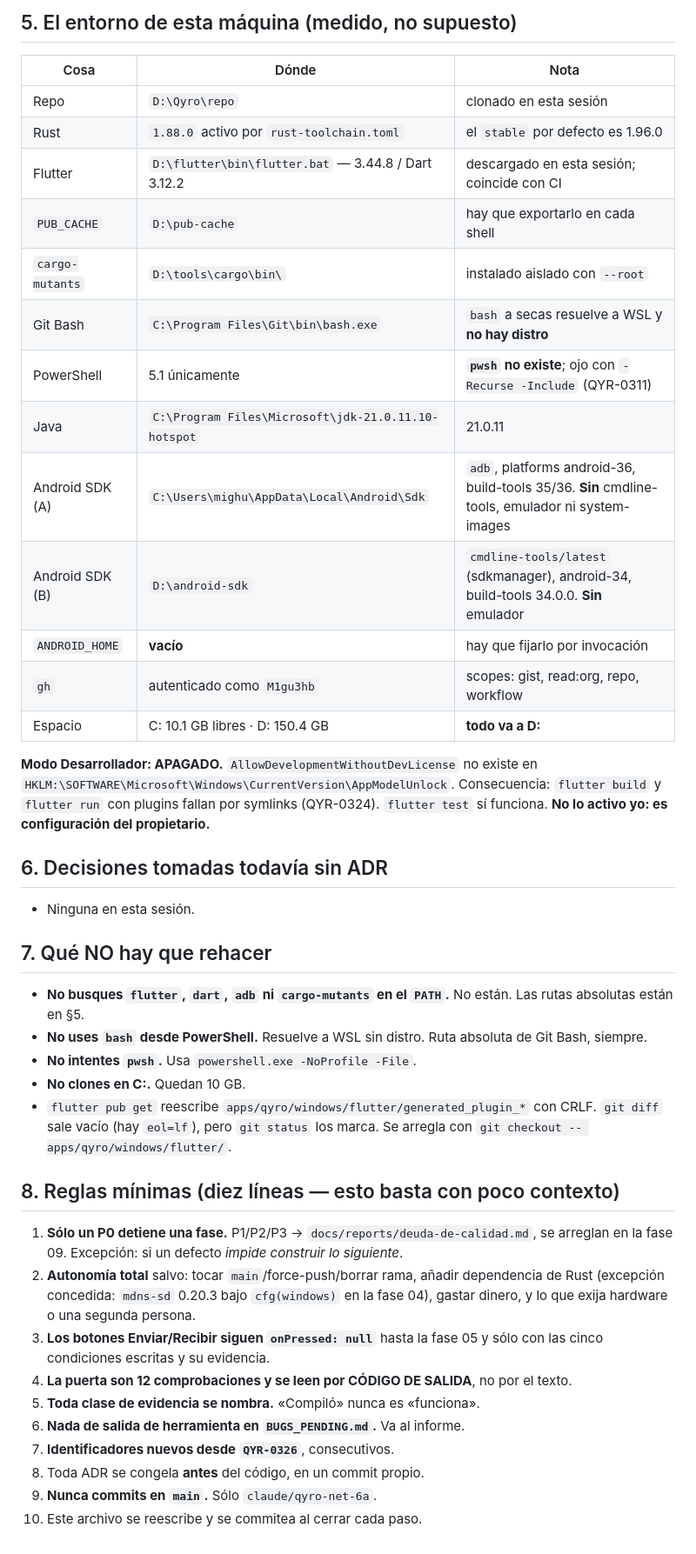
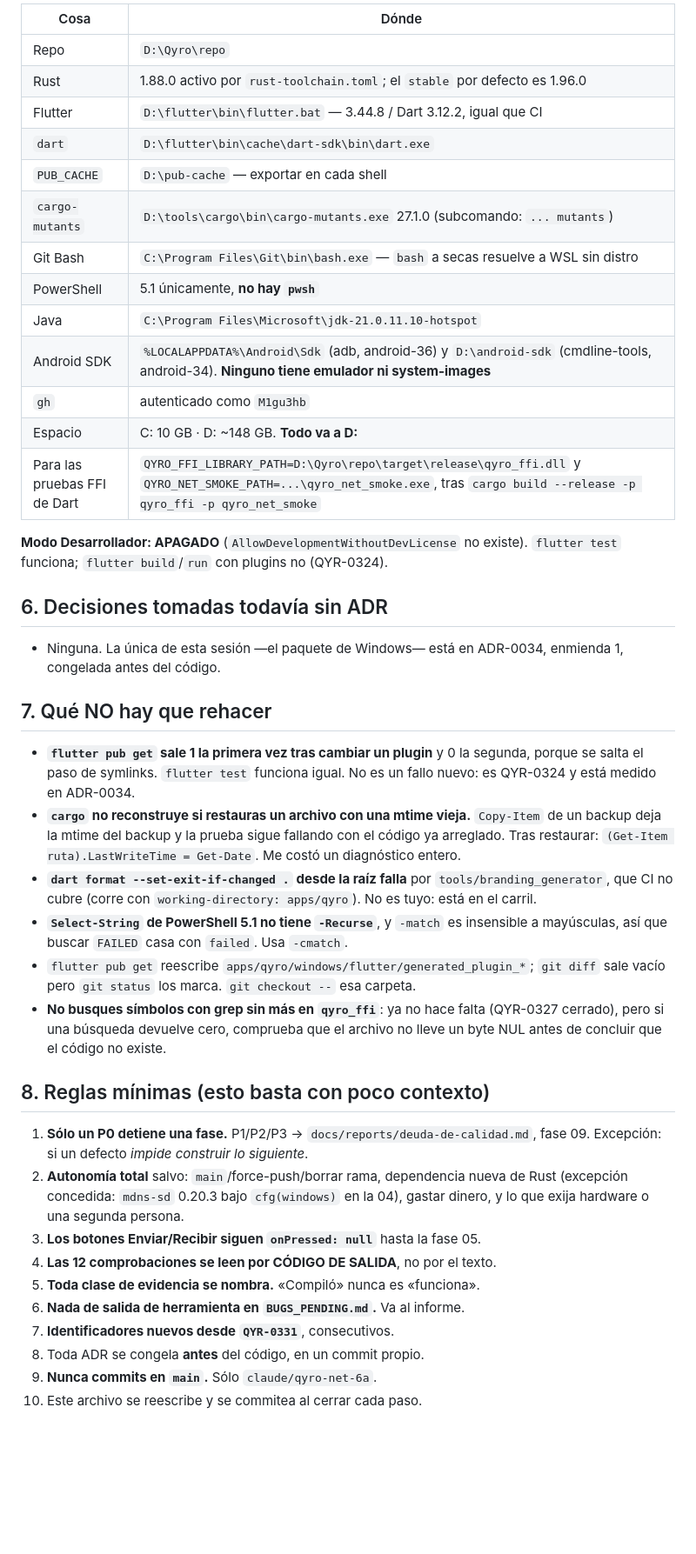
Before and after one commit to M1gu3hb/-Qyro, a Markdown page: docs/reports/ESTADO-ACTUAL.md, the part around one of its changes. Shown at 87% size. GitHub-like rendering; blank space fills up the shorter version.

Commit message:
docs: el estado al cerrar el paso 4 de la fase 03

```diff
--- a/docs/reports/ESTADO-ACTUAL.md
+++ b/docs/reports/ESTADO-ACTUAL.md
@@ -45,56 +46,61 @@ registrado aquí y en el informe de fase.
 
-## 5. El entorno de esta máquina (medido, no supuesto)
+| Cosa | Dónde |
+|---|---|
+| Repo | `D:\Qyro\repo` |
+| Rust | 1.88.0 activo por `rust-toolchain.toml`; el `stable` por defecto es 1.96.0 |
+| Flutter | `D:\flutter\bin\flutter.bat` — 3.44.8 / Dart 3.12.2, igual que CI |
+| `dart` | `D:\flutter\bin\cache\dart-sdk\bin\dart.exe` |
+| `PUB_CACHE` | `D:\pub-cache` — exportar en cada shell |
+| `cargo-mutants` | `D:\tools\cargo\bin\cargo-mutants.exe` 27.1.0 (subcomando: `... mutants`) |
+| Git Bash | `C:\Program Files\Git\bin\bash.exe` — `bash` a secas resuelve a WSL sin distro |
+| PowerShell | 5.1 únicamente, **no hay `pwsh`** |
+| Java | `C:\Program Files\Microsoft\jdk-21.0.11.10-hotspot` |
+| Android SDK | `%LOCALAPPDATA%\Android\Sdk` (adb, android-36) y `D:\android-sdk` (cmdline-tools, android-34). **Ninguno tiene emulador ni system-images** |
+| `gh` | autenticado como `M1gu3hb` |
+| Espacio | C: 10 GB · D: ~148 GB. **Todo va a D:** |
+| Para las pruebas FFI de Dart | `QYRO_FFI_LIBRARY_PATH=D:\Qyro\repo\target\release\qyro_ffi.dll` y `QYRO_NET_SMOKE_PATH=...\qyro_net_smoke.exe`, tras `cargo build --release -p qyro_ffi -p qyro_net_smoke` |
 
-| Cosa | Dónde | Nota |
-|---|---|---|
-| Repo | `D:\Qyro\repo` | clonado en esta sesión |
-| Rust | `1.88.0` activo por `rust-toolchain.toml` | el `stable` por defecto es 1.96.0 |
-| Flutter | `D:\flutter\bin\flutter.bat` — 3.44.8 / Dart 3.12.2 | descargado en esta sesión; coincide con CI |
-| `PUB_CACHE` | `D:\pub-cache` | hay que exportarlo en cada shell |
-| `cargo-mutants` | `D:\tools\cargo\bin\` | instalado aislado con `--root` |
-| Git Bash | `C:\Program Files\Git\bin\bash.exe` | `bash` a secas resuelve a WSL y **no hay distro** |
-| PowerShell | 5.1 únicamente | **`pwsh` no existe**; ojo con `-Recurse -Include` (QYR-0311) |
-| Java | `C:\Program Files\Microsoft\jdk-21.0.11.10-hotspot` | 21.0.11 |
-| Android SDK (A) | `C:\Users\mighu\AppData\Local\Android\Sdk` | `adb`, platforms android-36, build-tools 35/36. **Sin** cmdline-tools, emulador ni system-images |
-| Android SDK (B) | `D:\android-sdk` | `cmdline-tools/latest` (sdkmanager), android-34, build-tools 34.0.0. **Sin** emulador |
-| `ANDROID_HOME` | **vacío** | hay que fijarlo por invocación |
-| `gh` | autenticado como `M1gu3hb` | scopes: gist, read:org, repo, workflow |
-| Espacio | C: 10.1 GB libres · D: 150.4 GB | **todo va a D:** |
-
-**Modo Desarrollador: APAGADO.** `AllowDevelopmentWithoutDevLicense` no existe en
-`HKLM:\SOFTWARE\Microsoft\Windows\CurrentVersion\AppModelUnlock`. Consecuencia:
-`flutter build` y `flutter run` con plugins fallan por symlinks (QYR-0324).
-`flutter test` sí funciona. **No lo activo yo: es configuración del propietario.**
+**Modo Desarrollador: APAGADO** (`AllowDevelopmentWithoutDevLicense` no existe).
+`flutter test` funciona; `flutter build`/`run` con plugins no (QYR-0324).
 
 ## 6. Decisiones tomadas todavía sin ADR
 
-- Ninguna en esta sesión.
+- Ninguna. La única de esta sesión —el paquete de Windows— está en ADR-0034,
+  enmienda 1, congelada antes del código.
 
 ## 7. Qué NO hay que rehacer
 
-- **No busques `flutter`, `dart`, `adb` ni `cargo-mutants` en el `PATH`.** No están.
-  Las rutas absolutas están en §5.
-- **No uses `bash` desde PowerShell.** Resuelve a WSL sin distro. Ruta absoluta de
-  Git Bash, siempre.
-- **No intentes `pwsh`.** Usa `powershell.exe -NoProfile -File`.
-- **No clones en C:.** Quedan 10 GB.
-- `flutter pub get` reescribe `apps/qyro/windows/flutter/generated_plugin_*` con
-  CRLF. `git diff` sale vacío (hay `eol=lf`), pero `git status` los marca. Se
-  arregla con `git checkout -- apps/qyro/windows/flutter/`.
+- **`flutter pub get` sale 1 la primera vez tras cambiar un plugin** y 0 la
+  segunda, porque se salta el paso de symlinks. `flutter test` funciona igual.
+  No es un fallo nuevo: es QYR-0324 y está medido en ADR-0034.
+- **`cargo` no reconstruye si restauras un archivo con una mtime vieja.**
+  `Copy-Item` de un backup deja la mtime del backup y la prueba sigue fallando
+  con el código ya arreglado. Tras restaurar:
+  `(Get-Item ruta).LastWriteTime = Get-Date`. Me costó un diagnóstico entero.
+- **`dart format --set-exit-if-changed .` desde la raíz falla** por
+  `tools/branding_generator`, que CI no cubre (corre con
+  `working-directory: apps/qyro`). No es tuyo: está en el carril.
+- **`Select-String` de PowerShell 5.1 no tiene `-Recurse`**, y `-match` es
+  insensible a mayúsculas, así que buscar `FAILED` casa con `failed`. Usa
+  `-cmatch`.
+- `flutter pub get` reescribe `apps/qyro/windows/flutter/generated_plugin_*`;
+  `git diff` sale vacío pero `git status` los marca. `git checkout --` esa carpeta.
+- **No busques símbolos con grep sin más en `qyro_ffi`**: ya no hace falta
+  (QYR-0327 cerrado), pero si una búsqueda devuelve cero, comprueba que el
+  archivo no lleve un byte NUL antes de concluir que el código no existe.
 
-## 8. Reglas mínimas (diez líneas — esto basta con poco contexto)
+## 8. Reglas mínimas (esto basta con poco contexto)
 
-1. **Sólo un P0 detiene una fase.** P1/P2/P3 → `docs/reports/deuda-de-calidad.md`, se
-   arreglan en la fase 09. Excepción: si un defecto *impide construir lo siguiente*.
-2. **Autonomía total** salvo: tocar `main`/force-push/borrar rama, añadir dependencia
-   de Rust (excepción concedida: `mdns-sd` 0.20.3 bajo `cfg(windows)` en la fase 04),
+1. **Sólo un P0 detiene una fase.** P1/P2/P3 → `docs/reports/deuda-de-calidad.md`,
+   fase 09. Excepción: si un defecto *impide construir lo siguiente*.
+2. **Autonomía total** salvo: `main`/force-push/borrar rama, dependencia nueva de
+   Rust (excepción concedida: `mdns-sd` 0.20.3 bajo `cfg(windows)` en la 04),
    gastar dinero, y lo que exija hardware o una segunda persona.
-3. **Los botones Enviar/Recibir siguen `onPressed: null`** hasta la fase 05 y sólo con
-   las cinco condiciones escritas y su evidencia.
-4. **La puerta son 12 comprobaciones y se leen por CÓDIGO DE SALIDA**, no por el texto.
+3. **Los botones Enviar/Recibir siguen `onPressed: null`** hasta la fase 05.
+4. **Las 12 comprobaciones se leen por CÓDIGO DE SALIDA**, no por el texto.
 5. **Toda clase de evidencia se nombra.** «Compiló» nunca es «funciona».
 6. **Nada de salida de herramienta en `BUGS_PENDING.md`.** Va al informe.
-7. **Identificadores nuevos desde `QYR-0326`**, consecutivos.
+7. **Identificadores nuevos desde `QYR-0331`**, consecutivos.
 8. Toda ADR se congela **antes** del código, en un commit propio.
 9. **Nunca commits en `main`.** Sólo `claude/qyro-net-6a`.
 10. Este archivo se reescribe y se commitea al cerrar cada paso.
```
Also changed, not shown: other parts of docs/reports/ESTADO-ACTUAL.md (+27 -26 lines).
